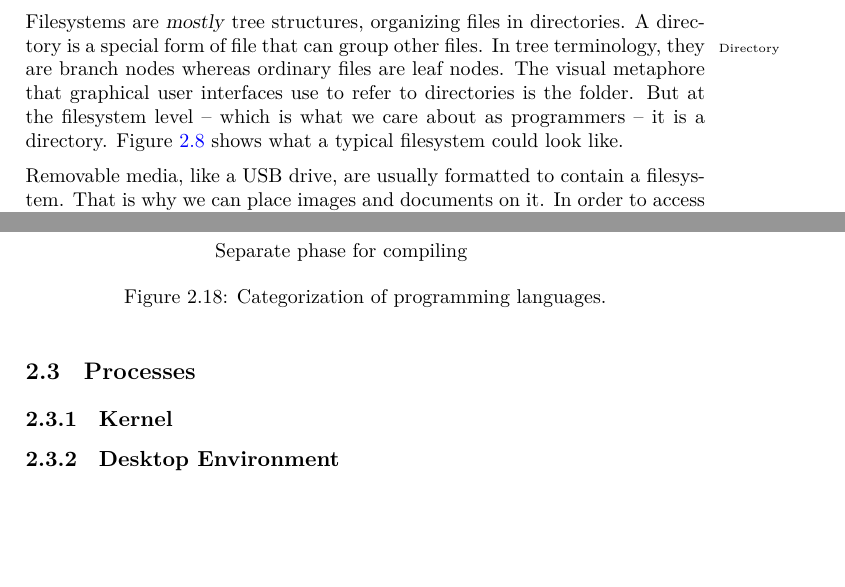
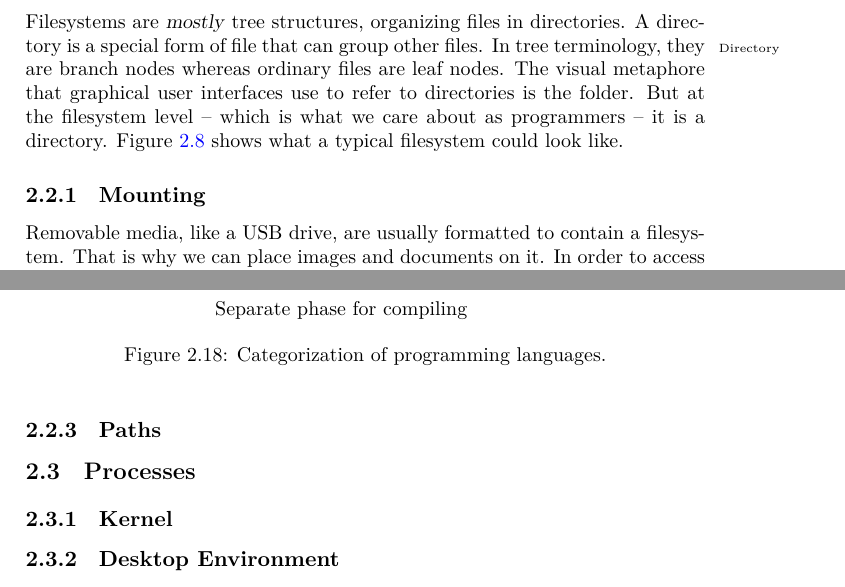
Before and after one commit to aslakjohansen/progintro, a LaTeX book (doc/document.tex, which reads doc/background_fs.tex): two parts of pages 10 and 15 of 44, joined at a grey line, cut so that both start at the same text, the shorter picture padded with empty space. Compiled offline with XeLaTeX; a LaTeX package or settings file that is missing is left out.

Commit message:
Added a bit more structure

```diff
--- a/doc/background_fs.tex
+++ b/doc/background_fs.tex
@@ -12,6 +12,8 @@ Filesystems are \textsl{mostly} tree structures, organizing files in directories
   \caption{Example of a filesystem.}
   \label{fig:bs:fs}
 \end{figure}
+
+\subsection{Mounting}
 
 Removable media, like a USB drive, are usually formatted to contain a filesystem. That is why we can place images and documents on it. In order to access that filesystem on your computer it must be mounted once attached. A mount\idx{Mounting} operation essentially makes a specific directory -- the mountpoint\idx{Mount point} -- a shorthand of the root of the mounted filesystem, thereby practically grafting the mounted filesystem to the root\idxx{Filesystem!Root}{Root filesystem} filesystem. The result of the mount operation is illustrated in figure \ref{fig:bs:fs:mounting}. On DOS\idx{DOS}-based systems (such as the Windows\idx{Windows} family of operating systems),
 each known filesystem is assigned a letter, and a (hidden) root directory refers
@@ -47,6 +49,8 @@ While modern versions of the Windows family of operating systems does have some
   \label{fig:bs:fs:path:abs}
 \end{figure}
 
+\subsection{Paths}
+
 \begin{figure}[tbp]
   \input{figs/fs_path_rel.tex}
   \caption{Example of an relative path in a filesystem.}
```
